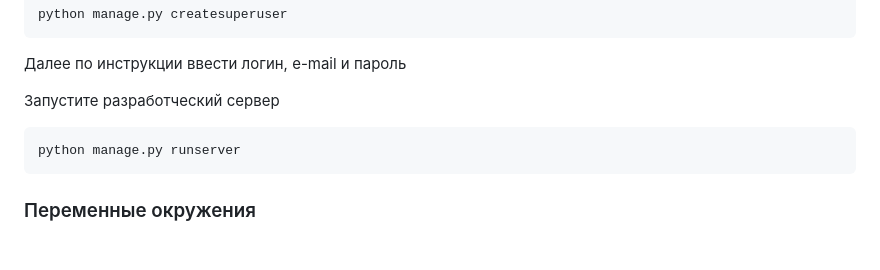
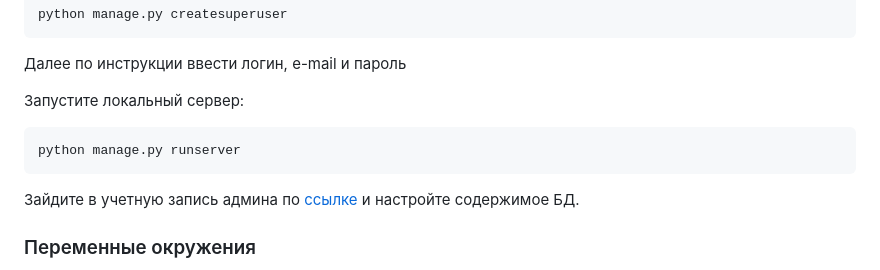
Before and after one commit to Harpins/Pokemon-Map, a Markdown page: README.md, the part around the change. GitHub-like rendering; blank space fills up the shorter version.

````diff
--- a/README.md
+++ b/README.md
@@ -53,11 +53,12 @@ python manage.py createsuperuser
 ```
 Далее по инструкции ввести логин, e-mail и пароль
 
-Запустите разработческий сервер
+Запустите локальный сервер:
 
 ```sh
 python manage.py runserver
 ```
+Зайдите в учетную запись админа по [ссылке](http://127.0.0.1:8000/) и настройте содержимое БД.
 
 ### Переменные окружения
 
````
